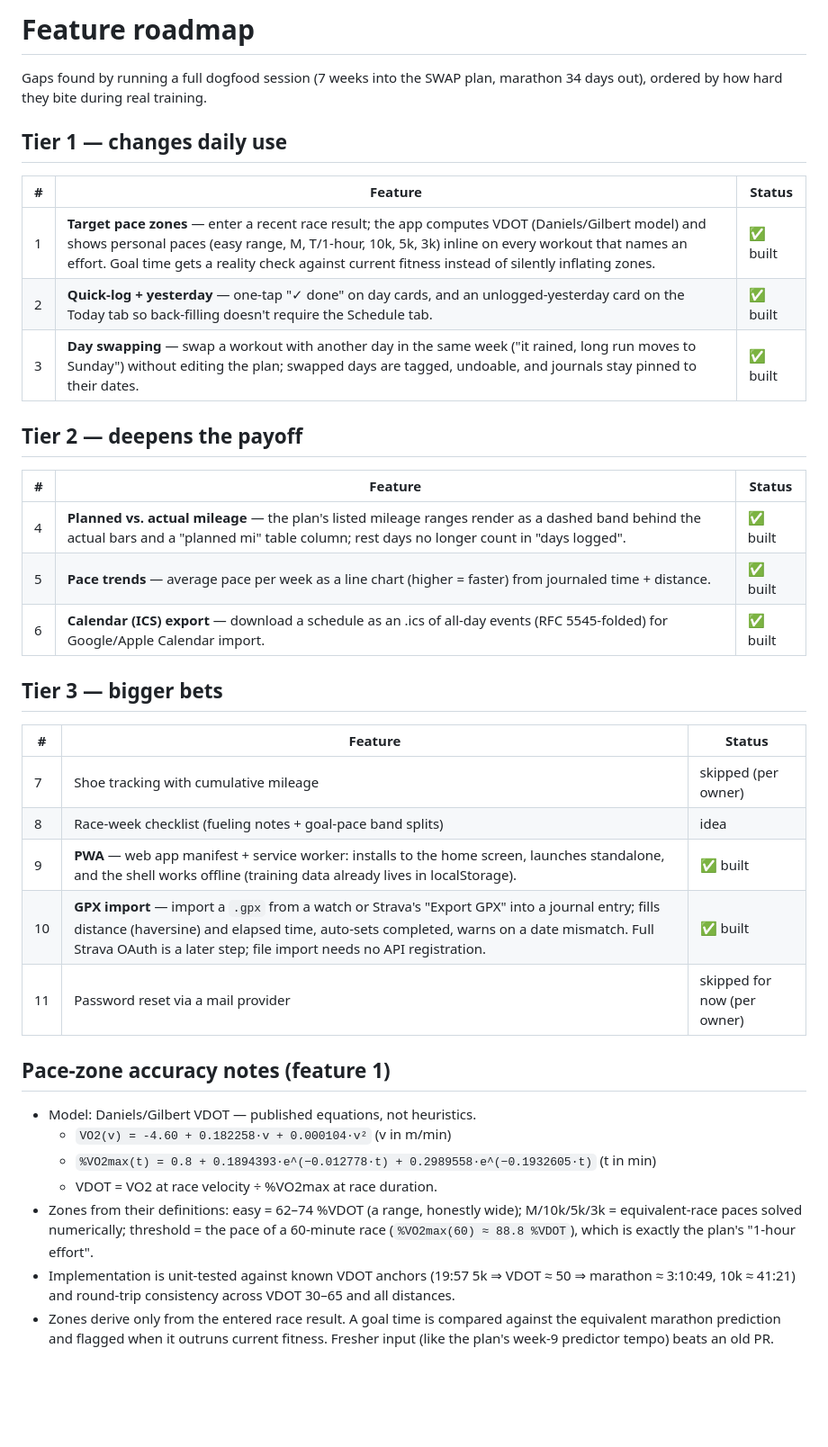
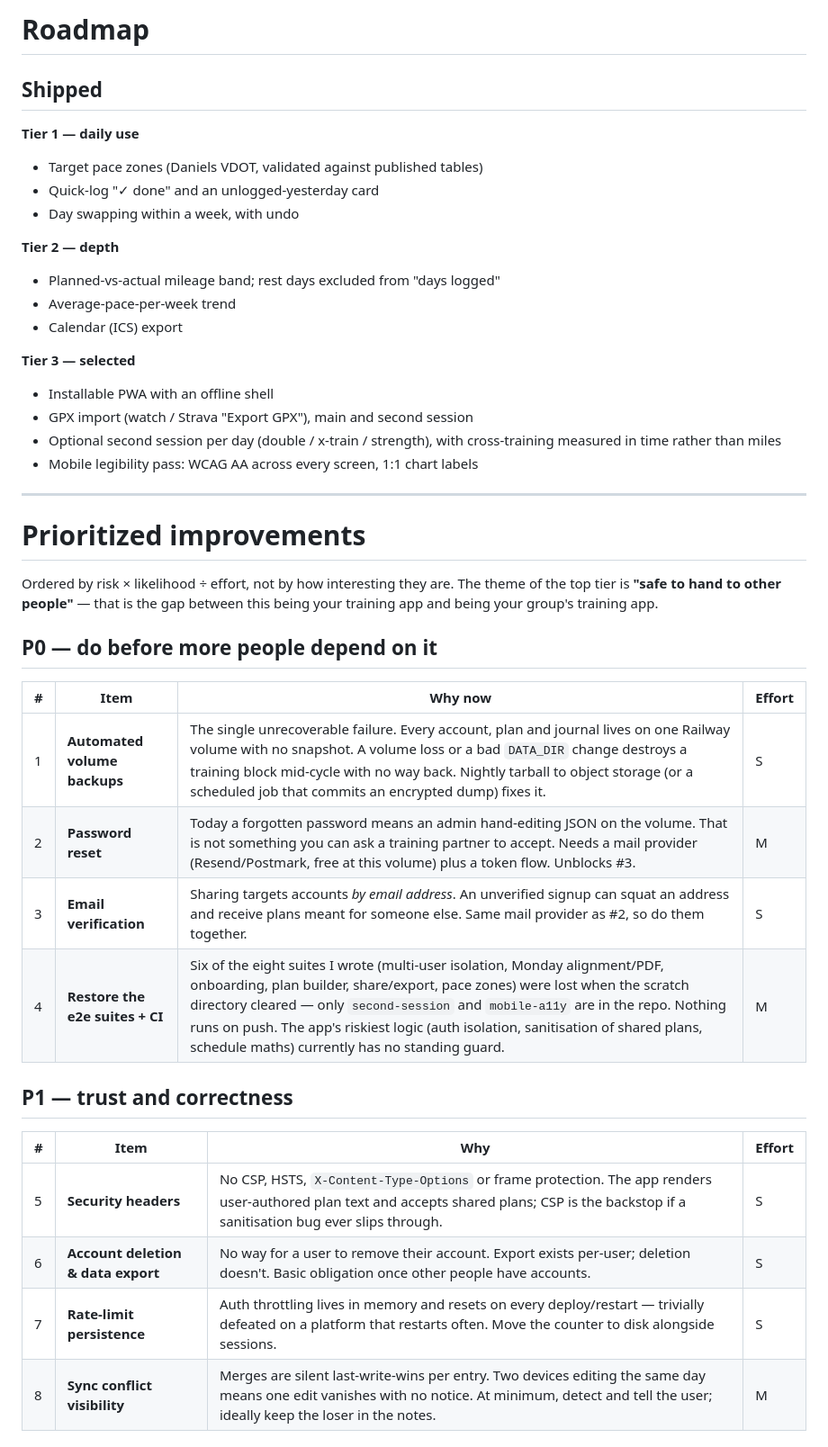
Before and after one commit to DBYoder/Training-App, a Markdown page: FEATURES.md, the part around one of its changes. Shown at 90% size. Rendered like a GitHub page; blank space fills up the shorter version.

Commit message:
Replace roadmap with a prioritized improvement list
Reframes FEATURES.md around what stands between this being a
personal app and one other people can depend on: backups (the only
unrecoverable failure), password reset and email verification (both
gated on picking a mail provider), and restoring the e2e suites plus
CI — six of eight were lost when the scratch directory cleared, so
auth isolation, shared-plan sanitisation and schedule maths
currently have no standing guard.

Records the audited gaps behind the ordering: no security headers,
no account deletion, in-memory rate limits that reset on deploy,
silent last-write-wins sync conflicts, and no prefers-reduced-motion
support.

Co-Authored-By: Claude Opus 5 <noreply@anthropic.com>
Claude-Session: https://claude.ai/code/session_01B9T7MnE8AhuC2FYUBe8VkE

```diff
--- a/FEATURES.md
+++ b/FEATURES.md
@@ -1,48 +1,47 @@
-# Feature roadmap
+# Roadmap
 
-Gaps found by running a full dogfood session (7 weeks into the SWAP plan,
-marathon 34 days out), ordered by how hard they bite during real training.
+## Shipped
 
-## Tier 1 — changes daily use
+**Tier 1 — daily use**
+- Target pace zones (Daniels VDOT, validated against published tables)
+- Quick-log "✓ done" and an unlogged-yesterday card
+- Day swapping within a week, with undo
 
-| # | Feature | Status |
-|---|---------|--------|
-| 1 | **Target pace zones** — enter a recent race result; the app computes VDOT (Daniels/Gilbert model) and shows personal paces (easy range, M, T/1-hour, 10k, 5k, 3k) inline on every workout that names an effort. Goal time gets a reality check against current fitness instead of silently inflating zones. | ✅ built |
-| 2 | **Quick-log + yesterday** — one-tap "✓ done" on day cards, and an unlogged-yesterday card on the Today tab so back-filling doesn't require the Schedule tab. | ✅ built |
-| 3 | **Day swapping** — swap a workout with another day in the same week ("it rained, long run moves to Sunday") without editing the plan; swapped days are tagged, undoable, and journals stay pinned to their dates. | ✅ built |
+**Tier 2 — depth**
+- Planned-vs-actual mileage band; rest days excluded from "days logged"
+- Average-pace-per-week trend
+- Calendar (ICS) export
 
-## Tier 2 — deepens the payoff
+**Tier 3 — selected**
+- Installable PWA with an offline shell
+- GPX import (watch / Strava "Export GPX"), main and second session
+- Optional second session per day (double / x-train / strength), with
+  cross-training measured in time rather than miles
+- Mobile legibility pass: WCAG AA across every screen, 1:1 chart labels
 
-| # | Feature | Status |
-|---|---------|--------|
-| 4 | **Planned vs. actual mileage** — the plan's listed mileage ranges render as a dashed band behind the actual bars and a "planned mi" table column; rest days no longer count in "days logged". | ✅ built |
-| 5 | **Pace trends** — average pace per week as a line chart (higher = faster) from journaled time + distance. | ✅ built |
-| 6 | **Calendar (ICS) export** — download a schedule as an .ics of all-day events (RFC 5545-folded) for Google/Apple Calendar import. | ✅ built |
+---
 
-## Tier 3 — bigger bets
+# Prioritized improvements
 
-| # | Feature | Status |
-|---|---------|--------|
-| 7 | Shoe tracking with cumulative mileage | skipped (per owner) |
-| 8 | Race-week checklist (fueling notes + goal-pace band splits) | idea |
-| 9 | **PWA** — web app manifest + service worker: installs to the home screen, launches standalone, and the shell works offline (training data already lives in localStorage). | ✅ built |
-| 10 | **GPX import** — import a `.gpx` from a watch or Strava's "Export GPX" into a journal entry; fills distance (haversine) and elapsed time, auto-sets completed, warns on a date mismatch. Full Strava OAuth is a later step; file import needs no API registration. | ✅ built |
-| 11 | Password reset via a mail provider | skipped for now (per owner) |
+Ordered by risk × likelihood ÷ effort, not by how interesting they are. The
+theme of the top tier is **"safe to hand to other people"** — that is the gap
+between this being your training app and being your group's training app.
 
-## Pace-zone accuracy notes (feature 1)
+## P0 — do before more people depend on it
 
-- Model: Daniels/Gilbert VDOT — published equations, not heuristics.
-  - `VO2(v) = -4.60 + 0.182258·v + 0.000104·v²` (v in m/min)
-  - `%VO2max(t) = 0.8 + 0.1894393·e^(−0.012778·t) + 0.2989558·e^(−0.1932605·t)` (t in min)
-  - VDOT = VO2 at race velocity ÷ %VO2max at race duration.
-- Zones from their definitions: easy = 62–74 %VDOT (a range, honestly wide);
-  M/10k/5k/3k = equivalent-race paces solved numerically; threshold = the
-  pace of a 60-minute race (`%VO2max(60) ≈ 88.8 %VDOT`), which is exactly the
-  plan's "1-hour effort".
-- Implementation is unit-tested against known VDOT anchors (19:57 5k ⇒ VDOT
-  ≈ 50 ⇒ marathon ≈ 3:10:49, 10k ≈ 41:21) and round-trip consistency across
-  VDOT 30–65 and all distances.
-- Zones derive only from the entered race result. A goal time is compared
-  against the equivalent marathon prediction and flagged when it outruns
-  current fitness. Fresher input (like the plan's week-9 predictor tempo)
-  beats an old PR.
+| # | Item | Why now | Effort |
+|---|------|---------|--------|
+| 1 | **Automated volume backups** | The single unrecoverable failure. Every account, plan and journal lives on one Railway volume with no snapshot. A volume loss or a bad `DATA_DIR` change destroys a training block mid-cycle with no way back. Nightly tarball to object storage (or a scheduled job that commits an encrypted dump) fixes it. | S |
+| 2 | **Password reset** | Today a forgotten password means an admin hand-editing JSON on the volume. That is not something you can ask a training partner to accept. Needs a mail provider (Resend/Postmark, free at this volume) plus a token flow. Unblocks #3. | M |
+| 3 | **Email verification** | Sharing targets accounts *by email address*. An unverified signup can squat an address and receive plans meant for someone else. Same mail provider as #2, so do them together. | S |
+| 4 | **Restore the e2e suites + CI** | Six of the eight suites I wrote (multi-user isolation, Monday alignment/PDF, onboarding, plan builder, share/export, pace zones) were lost when the scratch directory cleared — only `second-session` and `mobile-a11y` are in the repo. Nothing runs on push. The app's riskiest logic (auth isolation, sanitisation of shared plans, schedule maths) currently has no standing guard. | M |
+
+## P1 — trust and correctness
+
+| # | Item | Why | Effort |
+|---|------|-----|--------|
+| 5 | **Security headers** | No CSP, HSTS, `X-Content-Type-Options` or frame protection. The app renders user-authored plan text and accepts shared plans; CSP is the backstop if a sanitisation bug ever slips through. | S |
+| 6 | **Account deletion & data export** | No way for a user to remove their account. Export exists per-user; deletion doesn't. Basic obligation once other people have accounts. | S |
+| 7 | **Rate-limit persistence** | Auth throttling lives in memory and resets on every deploy/restart — trivially defeated on a platform that restarts often. Move the counter to disk alongside sessions. | S |
+| 8 | **Sync conflict visibility** | Merges are silent last-write-wins per entry. Two devices editing the same day means one edit vanishes with no notice. At minimum, detect and tell the user; ideally keep the loser in the notes. | M |
+
```
Also changed, not shown: other parts of FEATURES.md (+29 -0 lines).
